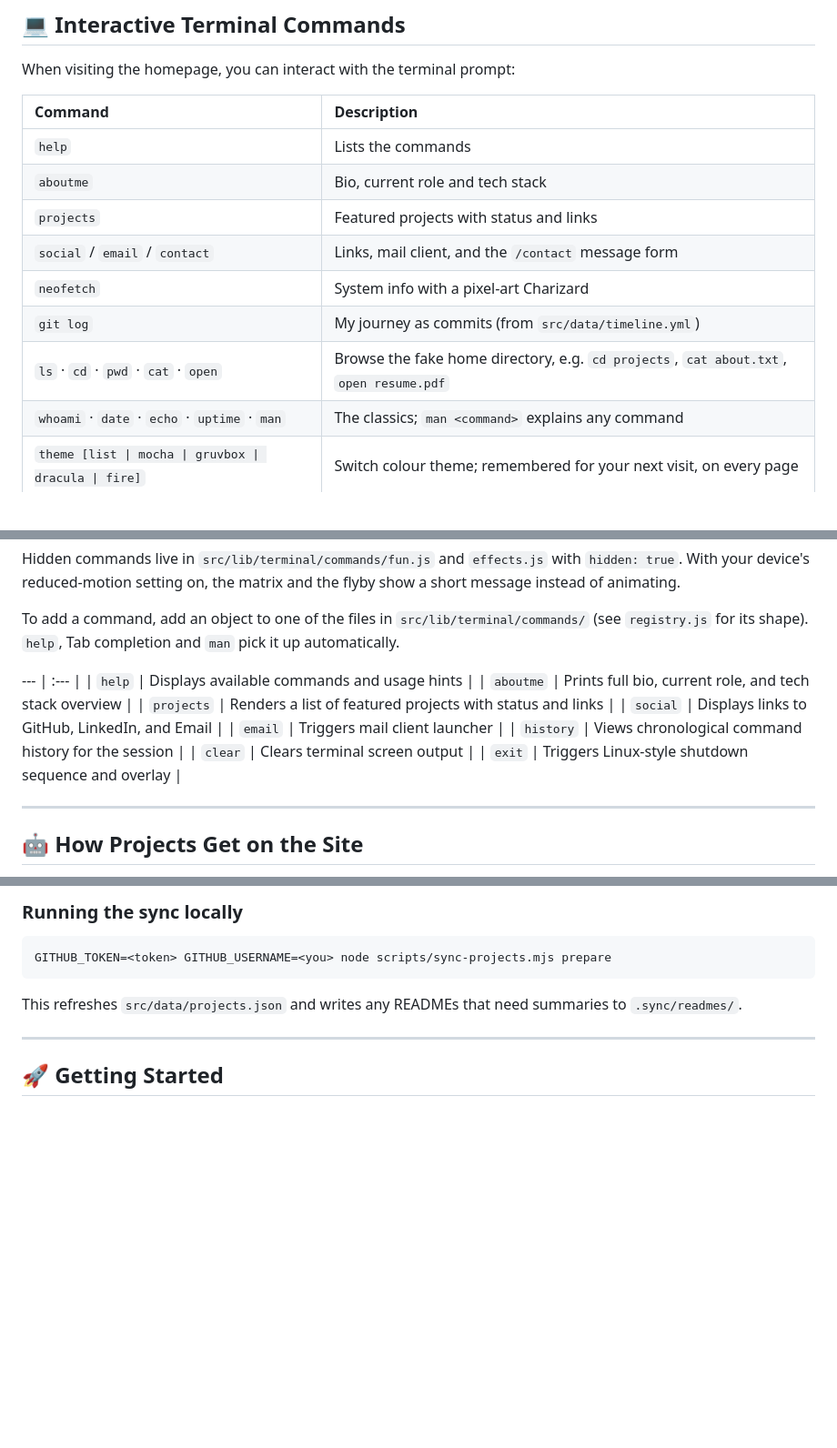
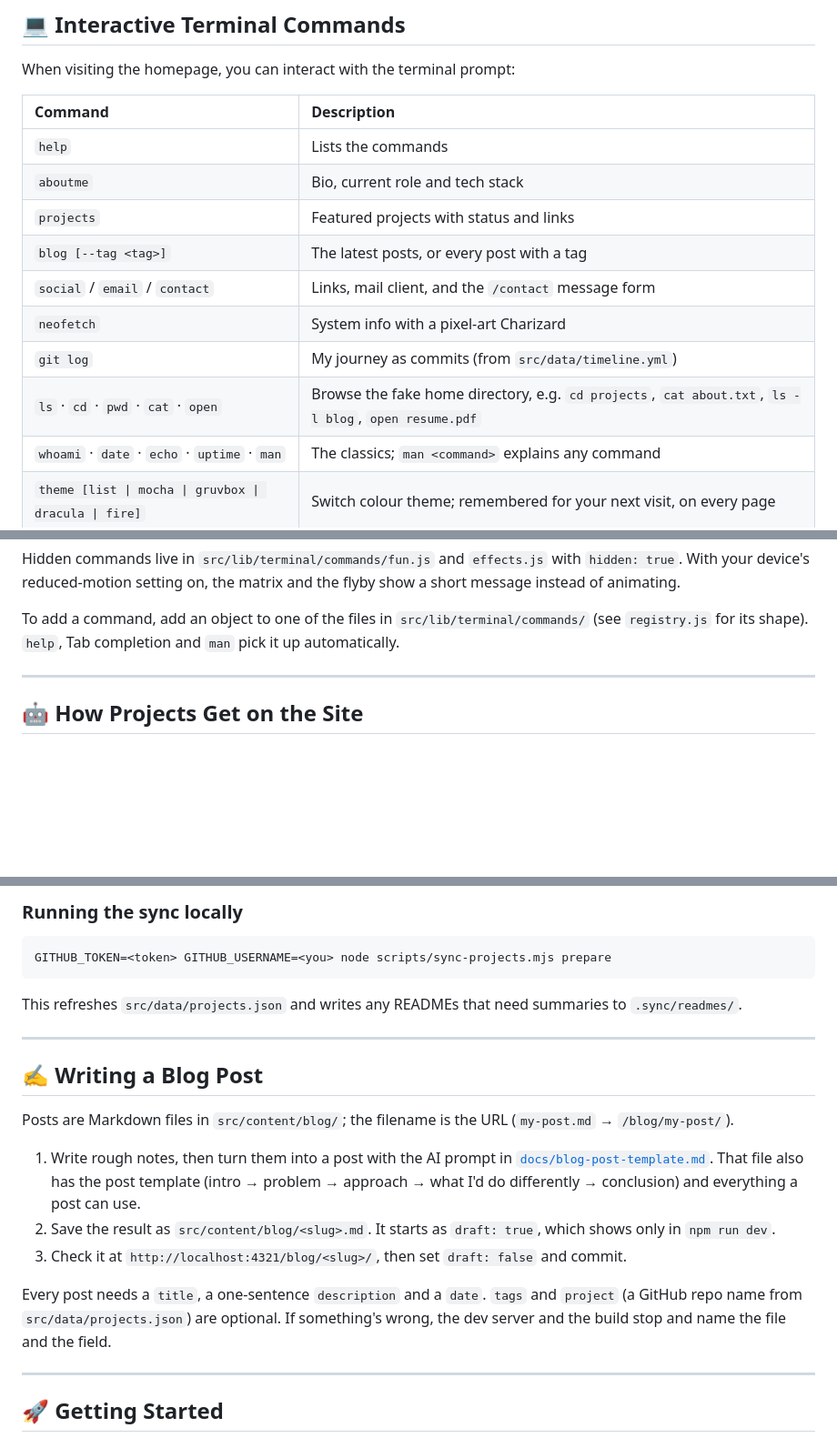
Before and after one commit to USER1043/PortfolioWebsite, a Markdown page: README.md, 3 parts joined by grey strips. Shown at 91% size. GitHub-like rendering; folded sections open; blank space fills up the shorter version.

Commit message:
docs(readme): blog feature, `blog` command and how to write a post
Step 5 of the blog. Also removes a leftover fragment of the old
commands table that rendered as broken Markdown.

Co-Authored-By: Claude Opus 5.5 <noreply@anthropic.com>
Claude-Session: https://claude.ai/code/session_011pvCoqMWcqjWbbjLUj67PF

```diff
--- a/README.md
+++ b/README.md
@@ -61,10 +63,11 @@ When visiting the homepage, you can interact with the terminal prompt:
 | `help` | Lists the commands |
 | `aboutme` | Bio, current role and tech stack |
 | `projects` | Featured projects with status and links |
+| `blog [--tag <tag>]` | The latest posts, or every post with a tag |
 | `social` / `email` / `contact` | Links, mail client, and the `/contact` message form |
 | `neofetch` | System info with a pixel-art Charizard |
 | `git log` | My journey as commits (from `src/data/timeline.yml`) |
-| `ls` · `cd` · `pwd` · `cat` · `open` | Browse the fake home directory, e.g. `cd projects`, `cat about.txt`, `open resume.pdf` |
+| `ls` · `cd` · `pwd` · `cat` · `open` | Browse the fake home directory, e.g. `cd projects`, `cat about.txt`, `ls -l blog`, `open resume.pdf` |
 | `whoami` · `date` · `echo` · `uptime` · `man` | The classics; `man <command>` explains any command |
 | `theme [list \| mocha \| gruvbox \| dracula \| fire]` | Switch colour theme; remembered for your next visit, on every page |
 | `history` · `clear` · `exit` | Session controls |
@@ -94,16 +97,6 @@ Hidden commands live in `src/lib/terminal/commands/fun.js` and `effects.js` with
 </details>
 
 To add a command, add an object to one of the files in `src/lib/terminal/commands/` (see `registry.js` for its shape). `help`, Tab completion and `man` pick it up automatically.
-
---- | :--- |
-| `help` | Displays available commands and usage hints |
-| `aboutme` | Prints full bio, current role, and tech stack overview |
-| `projects` | Renders a list of featured projects with status and links |
-| `social` | Displays links to GitHub, LinkedIn, and Email |
-| `email` | Triggers mail client launcher |
-| `history` | Views chronological command history for the session |
-| `clear` | Clears terminal screen output |
-| `exit` | Triggers Linux-style shutdown sequence and overlay |
 
 ---
 
@@ -151,6 +144,18 @@ This refreshes `src/data/projects.json` and writes any READMEs that need summari
 
 ---
 
+## ✍️ Writing a Blog Post
+
+Posts are Markdown files in `src/content/blog/`; the filename is the URL (`my-post.md` → `/blog/my-post/`).
+
+1. Write rough notes, then turn them into a post with the AI prompt in [`docs/blog-post-template.md`](docs/blog-post-template.md). That file also has the post template (intro → problem → approach → what I'd do differently → conclusion) and everything a post can use.
+2. Save the result as `src/content/blog/<slug>.md`. It starts as `draft: true`, which shows only in `npm run dev`.
+3. Check it at `http://localhost:4321/blog/<slug>/`, then set `draft: false` and commit.
+
+Every post needs a `title`, a one-sentence `description` and a `date`. `tags` and `project` (a GitHub repo name from `src/data/projects.json`) are optional. If something's wrong, the dev server and the build stop and name the file and the field.
+
+---
+
 ## 🚀 Getting Started
 
 ### Prerequisites
```
Also changed, not shown: other parts of README.md (+2 -0 lines).
